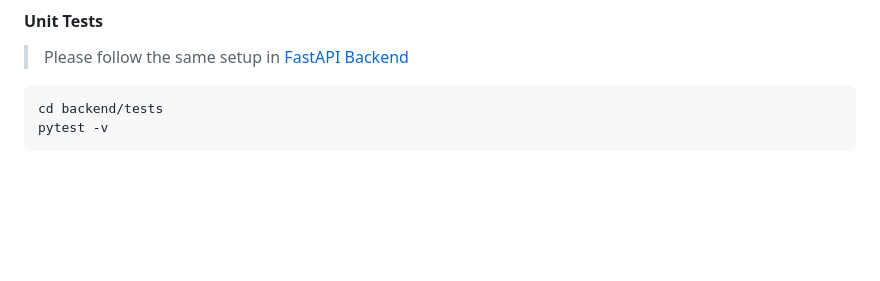
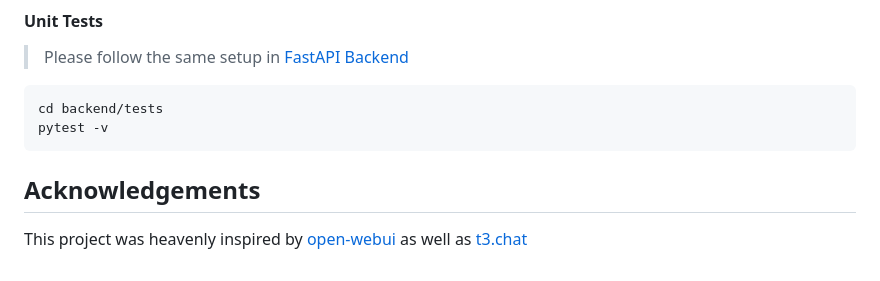
Before and after one commit to reddiedev/bluedrive-chat, a Markdown page: README.md, the part around the change. GitHub-like rendering; blank space fills up the shorter version.

Commit message:
✨ (README.md): add acknowledgements section to recognize inspirations from open-webui and t3.chat, enhancing project documentation.

````diff
--- a/README.md
+++ b/README.md
@@ -127,3 +127,6 @@ pnpm run start
 cd backend/tests
 pytest -v
 ```
+
+## Acknowledgements
+This project was heavenly inspired by [open-webui](https://github.com/open-webui/open-webui) as well as [t3.chat](https://t3.chat/)
````
